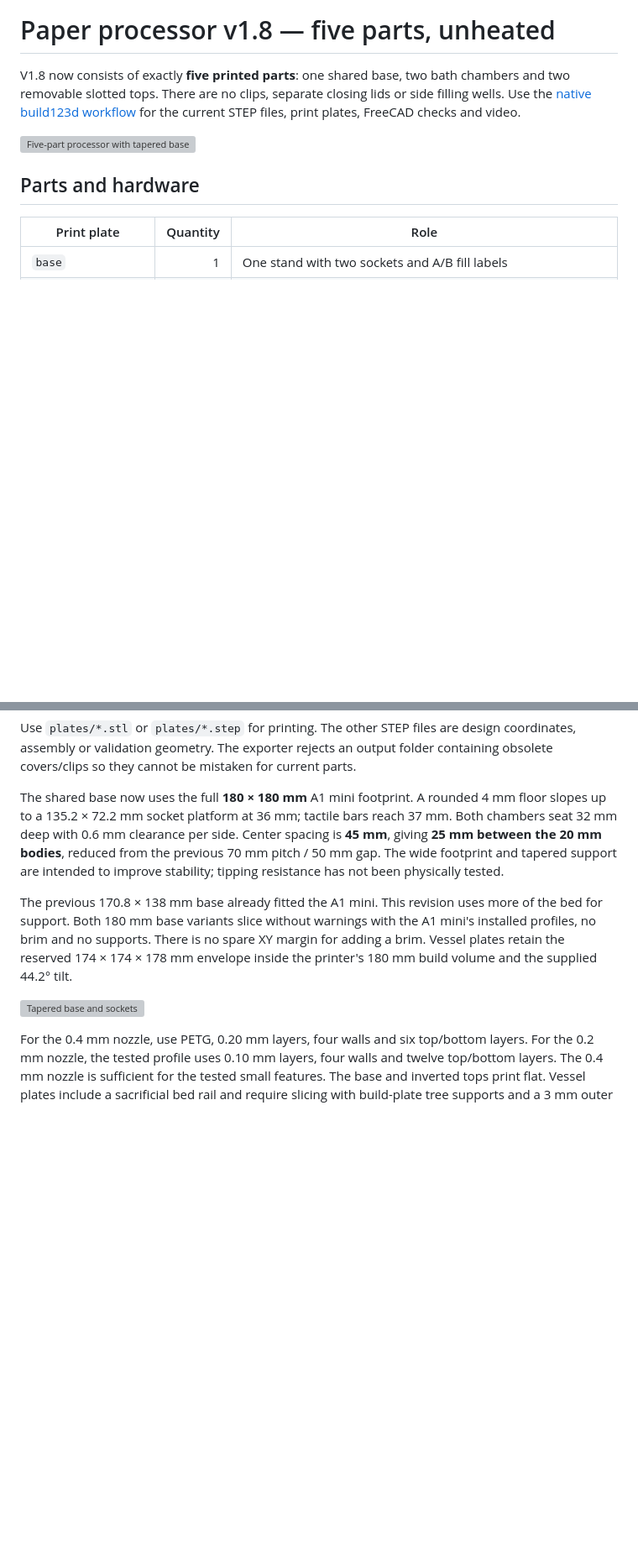
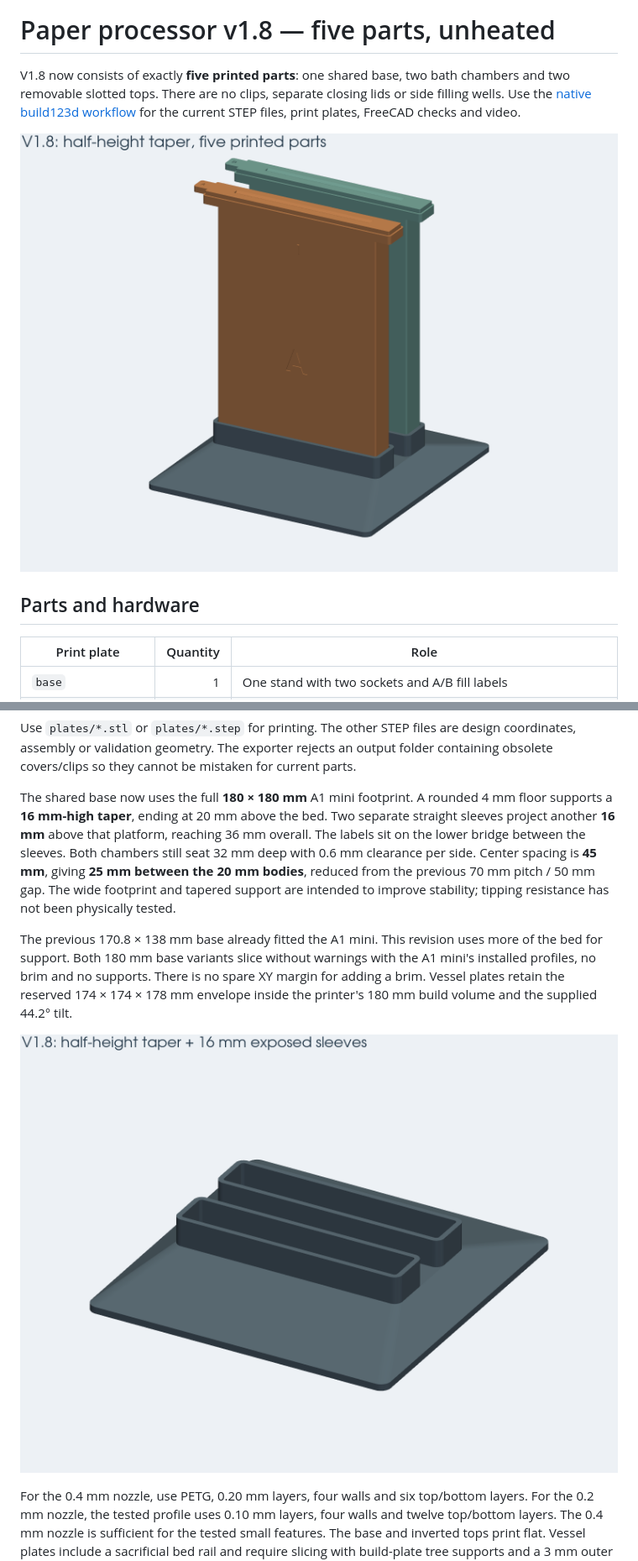
Before and after one commit to karlsander/paper-slot-processor, a Markdown page: docs/v1.8.md, 2 parts joined by grey strips. Shown at 84% size. GitHub-like rendering; pictures changed too: docs/images/v1.8-half-taper-assembly.png (added), docs/images/v1.8-half-taper-base.png (added); blank space fills up the shorter version; grey boxes are pictures that could not be loaded.

Commit message:
Expose straight sleeves above half-height base taper

```diff
--- a/docs/v1.8.md
+++ b/docs/v1.8.md
@@ -5,7 +5,7 @@ chambers and two removable slotted tops. There are no clips, separate closing li
 or side filling wells. Use the [native build123d workflow](native-processor.md)
 for the current STEP files, print plates, FreeCAD checks and video.
 
-![Five-part processor with tapered base](../simulation/physics/evidence/2026-10-28/tapered-assembly.png)
+![Five-part processor with tapered base](images/v1.8-half-taper-assembly.png)
 
 ## Parts and hardware
 
@@ -46,8 +46,10 @@ coordinates, assembly or validation geometry. The exporter rejects an output fol
 containing obsolete covers/clips so they cannot be mistaken for current parts.
 
 The shared base now uses the full **180 × 180 mm** A1 mini footprint. A rounded
-4 mm floor slopes up to a 135.2 × 72.2 mm socket platform at 36 mm; tactile bars
-reach 37 mm. Both chambers seat 32 mm deep with 0.6 mm clearance per side.
+4 mm floor supports a **16 mm-high taper**, ending at 20 mm above the bed.
+Two separate straight sleeves project another **16 mm** above that platform,
+reaching 36 mm overall. The labels sit on the lower bridge between the sleeves.
+Both chambers still seat 32 mm deep with 0.6 mm clearance per side.
 Center spacing is **45 mm**, giving **25 mm between the 20 mm bodies**, reduced
 from the previous 70 mm pitch / 50 mm gap. The wide footprint and tapered support
 are intended to improve stability; tipping resistance has not been physically tested.
@@ -58,7 +60,7 @@ with the A1 mini's installed profiles, no brim and no supports. There is no spar
 XY margin for adding a brim. Vessel plates retain the reserved 174 × 174 × 178 mm
 envelope inside the printer's 180 mm build volume and the supplied 44.2° tilt.
 
-![Tapered base and sockets](../simulation/physics/evidence/2026-10-28/tapered-base.png)
+![Tapered base and sockets](images/v1.8-half-taper-base.png)
 
 For the 0.4 mm nozzle, use PETG, 0.20 mm layers, four walls and six top/bottom layers.
 For the 0.2 mm nozzle, the tested profile uses 0.10 mm layers, four walls and twelve
```
Also changed, not shown: other parts of docs/v1.8.md (+19 -0 lines), docs/native-processor.md (+1 -1 lines), docs/processor-physics.md (+10 -7 lines), 3 other files.
